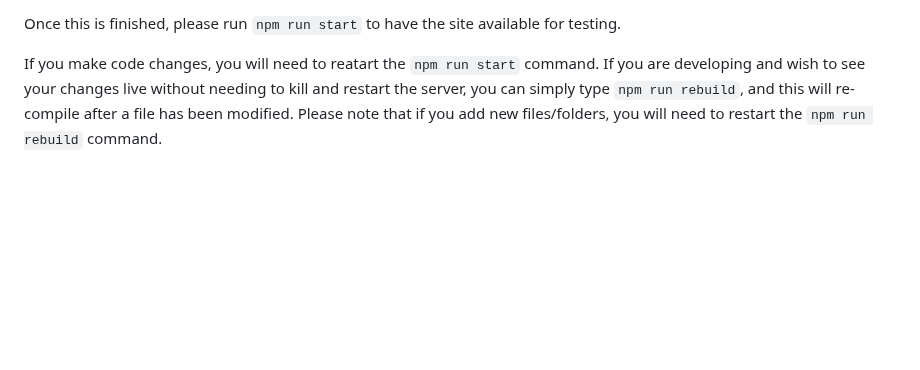
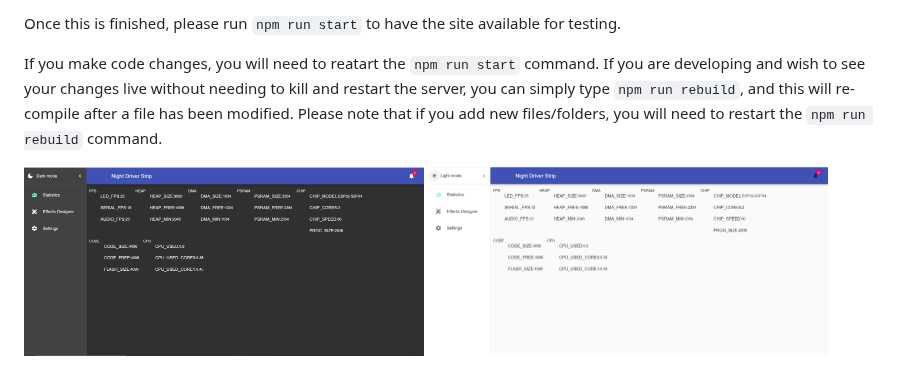
Before and after one commit to PlummersSoftwareLLC/NightDriverStrip, a Markdown page: site/README.md, the part around the change. Rendered like a GitHub page; pictures changed too: assets/dark.PNG (added), assets/light.PNG (added); blank space fills up the shorter version.

```diff
--- a/site/README.md
+++ b/site/README.md
@@ -14,3 +14,6 @@ With the requirements filled, open a bash terminal, go to the site folder and ty
 Once this is finished, please run `npm run start` to have the site available for testing.
 
 If you make code changes, you will need to reatart the `npm run start` command. If you are developing and wish to see your changes live without needing to kill and restart the server, you can simply type `npm run rebuild`, and this will re-compile after a file has been modified. Please note that if you add new files/folders, you will need to restart the `npm run rebuild` command.
+
+<img src="../assets/dark.PNG" width="400" />
+<img src="../assets/light.PNG" width="400" />
```
Also changed, not shown: 1 other file.
